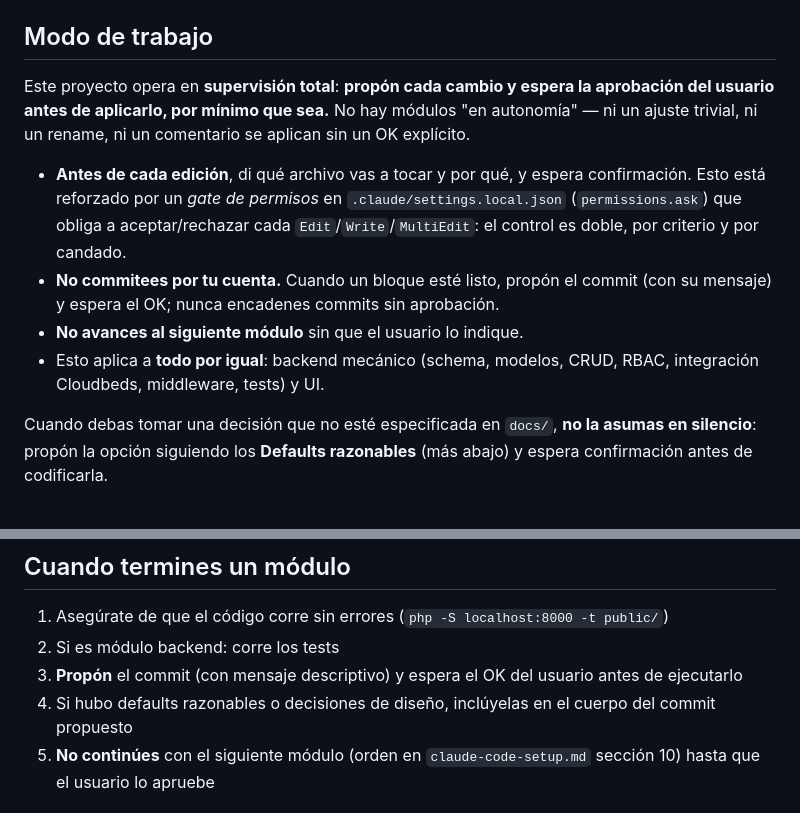
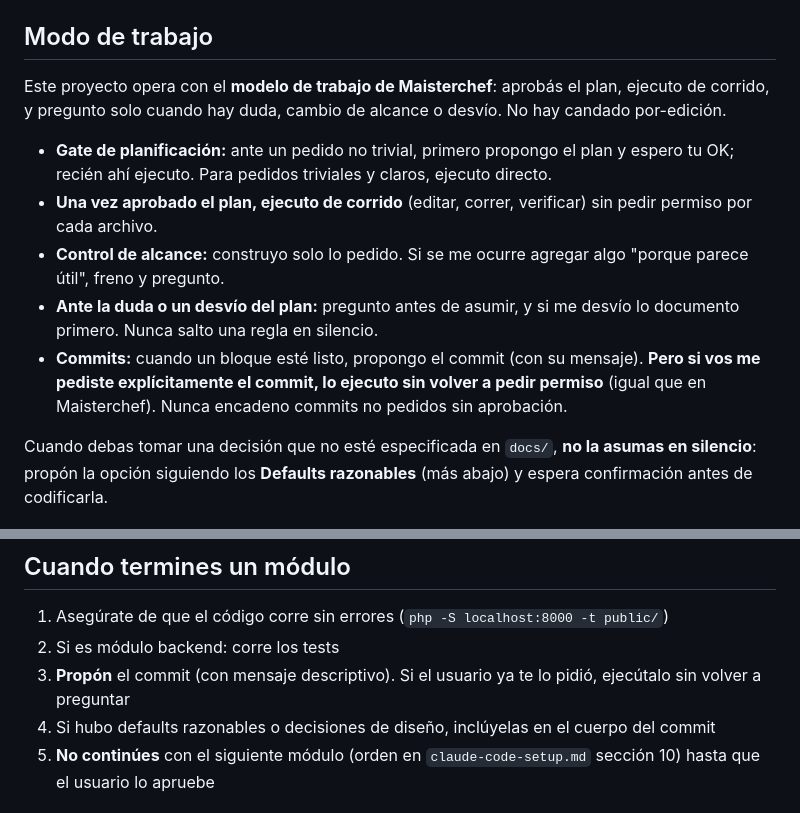
Before and after one commit to NicoCalama/atankalama-limpieza, a Markdown page: CLAUDE.md, 2 parts joined by grey strips. GitHub-like rendering.

Commit message:
docs: adoptar modelo de trabajo de Maisterchef (sin candado por-edición)
Reemplaza la "supervisión total" (candado por cada Edit/Write) por el modelo
de Maisterchef: gate de planificación, ejecución de corrido tras aprobación,
control de alcance y preguntar solo ante duda/desvío. Si el usuario pide un
commit explícitamente, se ejecuta sin re-preguntar. Quita el bloque `ask` de
.claude/settings.local.json (gitignored, no entra al commit).

Co-Authored-By: Claude Opus 4.8 <noreply@anthropic.com>

```diff
--- a/CLAUDE.md
+++ b/CLAUDE.md
@@ -18,12 +18,13 @@ Antes de tocar cualquier módulo, lee:
 
 ## Modo de trabajo
 
-Este proyecto opera en **supervisión total**: **propón cada cambio y espera la aprobación del usuario antes de aplicarlo, por mínimo que sea.** No hay módulos "en autonomía" — ni un ajuste trivial, ni un rename, ni un comentario se aplican sin un OK explícito.
+Este proyecto opera con el **modelo de trabajo de Maisterchef**: aprobás el plan, ejecuto de corrido, y pregunto solo cuando hay duda, cambio de alcance o desvío. No hay candado por-edición.
 
-- **Antes de cada edición**, di qué archivo vas a tocar y por qué, y espera confirmación. Esto está reforzado por un *gate de permisos* en `.claude/settings.local.json` (`permissions.ask`) que obliga a aceptar/rechazar cada `Edit`/`Write`/`MultiEdit`: el control es doble, por criterio y por candado.
-- **No commitees por tu cuenta.** Cuando un bloque esté listo, propón el commit (con su mensaje) y espera el OK; nunca encadenes commits sin aprobación.
-- **No avances al siguiente módulo** sin que el usuario lo indique.
-- Esto aplica a **todo por igual**: backend mecánico (schema, modelos, CRUD, RBAC, integración Cloudbeds, middleware, tests) y UI.
+- **Gate de planificación:** ante un pedido no trivial, primero propongo el plan y espero tu OK; recién ahí ejecuto. Para pedidos triviales y claros, ejecuto directo.
+- **Una vez aprobado el plan, ejecuto de corrido** (editar, correr, verificar) sin pedir permiso por cada archivo.
+- **Control de alcance:** construyo solo lo pedido. Si se me ocurre agregar algo "porque parece útil", freno y pregunto.
+- **Ante la duda o un desvío del plan:** pregunto antes de asumir, y si me desvío lo documento primero. Nunca salto una regla en silencio.
+- **Commits:** cuando un bloque esté listo, propongo el commit (con su mensaje). **Pero si vos me pediste explícitamente el commit, lo ejecuto sin volver a pedir permiso** (igual que en Maisterchef). Nunca encadeno commits no pedidos sin aprobación.
 
 Cuando debas tomar una decisión que no esté especificada en `docs/`, **no la asumas en silencio**: propón la opción siguiendo los **Defaults razonables** (más abajo) y espera confirmación antes de codificarla.
 
@@ -255,8 +256,8 @@ Los módulos UI no requieren tests automatizados en el MVP.
 
 1. Asegúrate de que el código corre sin errores (`php -S localhost:8000 -t public/`)
 2. Si es módulo backend: corre los tests
-3. **Propón** el commit (con mensaje descriptivo) y espera el OK del usuario antes de ejecutarlo
-4. Si hubo defaults razonables o decisiones de diseño, inclúyelas en el cuerpo del commit propuesto
+3. **Propón** el commit (con mensaje descriptivo). Si el usuario ya te lo pidió, ejecútalo sin volver a preguntar
+4. Si hubo defaults razonables o decisiones de diseño, inclúyelas en el cuerpo del commit
 5. **No continúes** con el siguiente módulo (orden en `claude-code-setup.md` sección 10) hasta que el usuario lo apruebe
 
 ## Cuando algo no funciona
```
